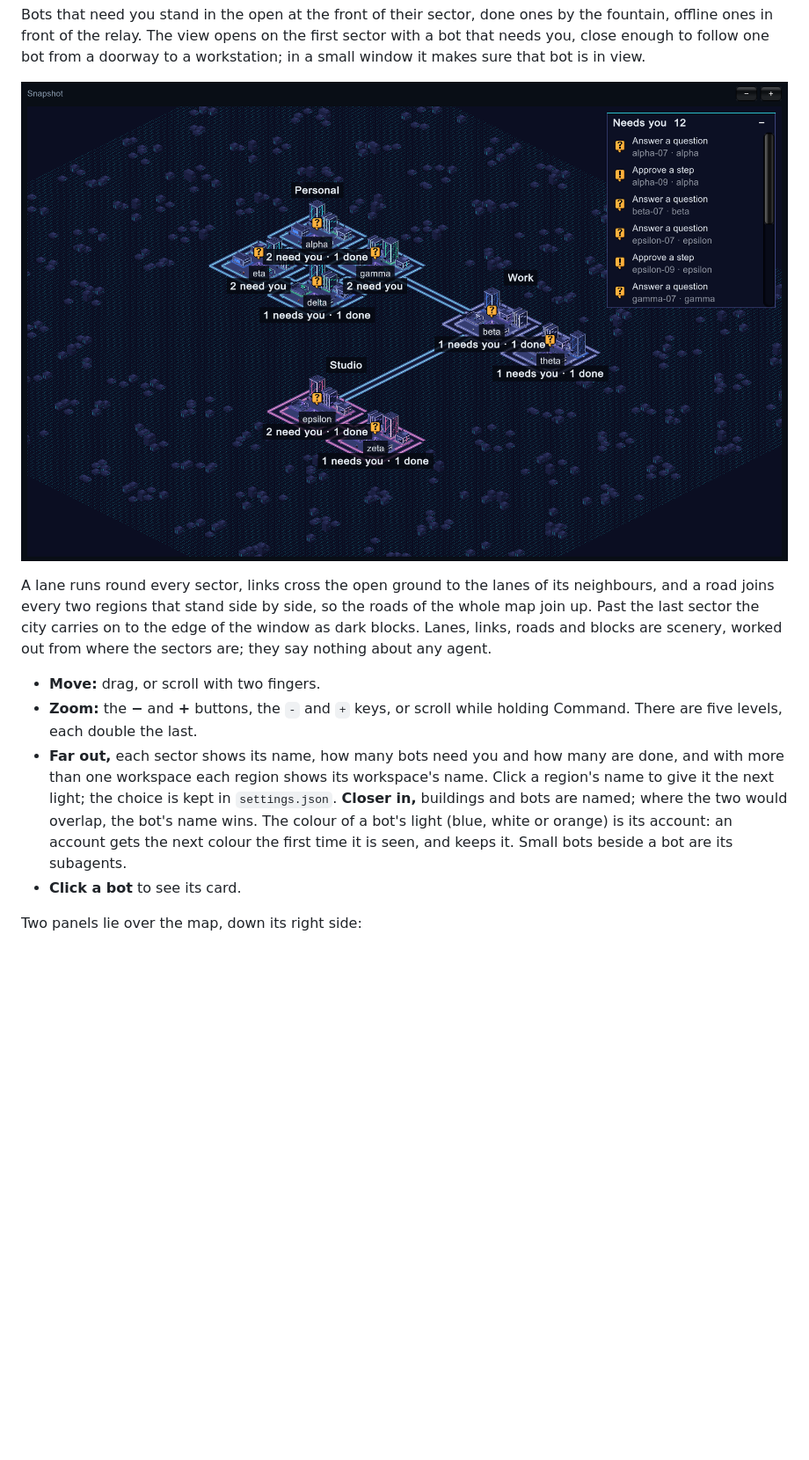
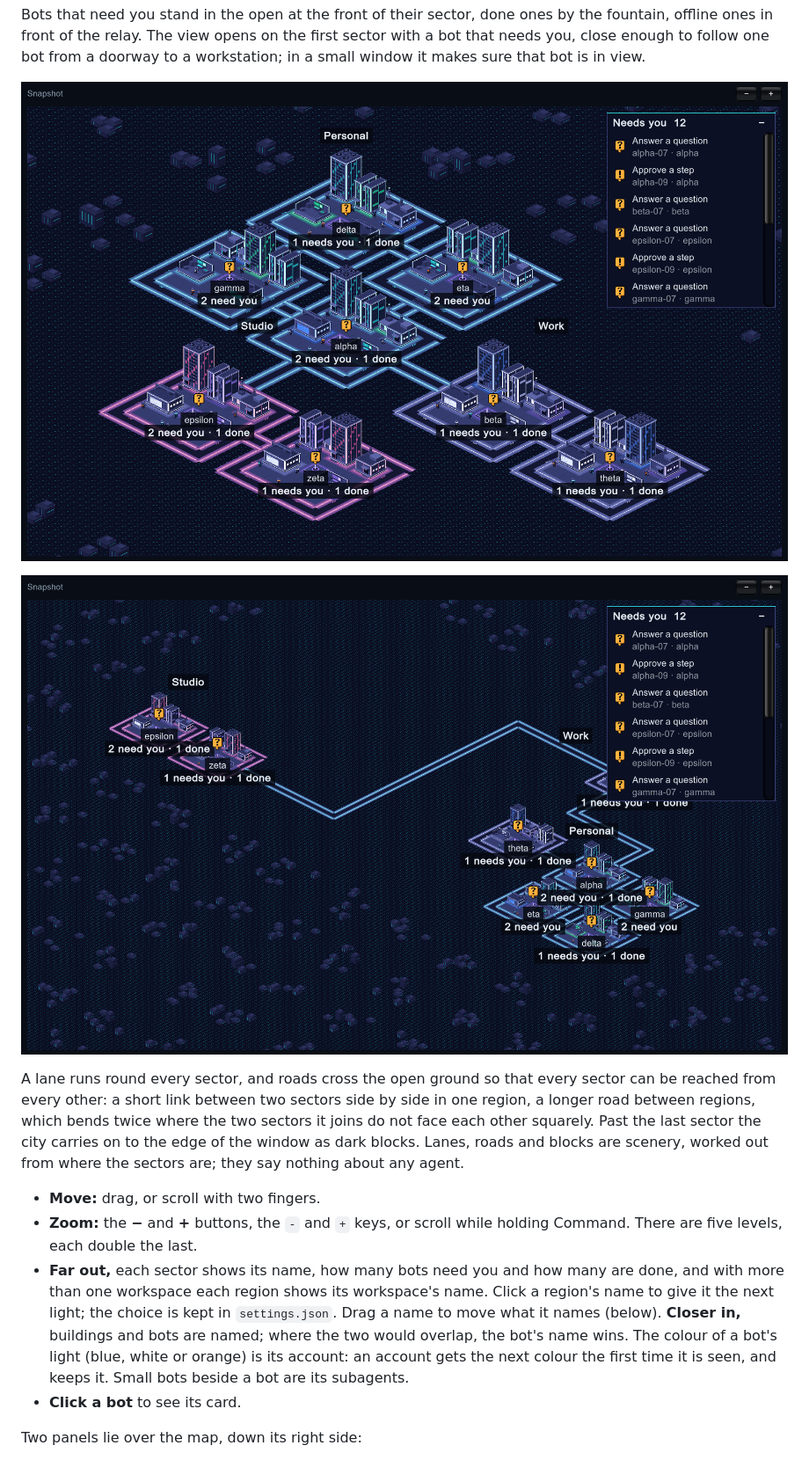
Before and after one commit to trpubz/the-grid, a Markdown page: README.md, the part around one of its changes. Shown at 88% size. Rendered like a GitHub page; pictures changed too: docs/art/world-far.png, docs/art/world-moved.png (added); blank space fills up the shorter version.

```diff
--- a/README.md
+++ b/README.md
@@ -88,11 +88,13 @@ Bots that need you stand in the open at the front of their sector, done ones by
 
 ![Three workspaces, far out: a region each, in its own light](docs/art/world-far.png)
 
-A lane runs round every sector, links cross the open ground to the lanes of its neighbours, and a road joins every two regions that stand side by side, so the roads of the whole map join up. Past the last sector the city carries on to the edge of the window as dark blocks. Lanes, links, roads and blocks are scenery, worked out from where the sectors are; they say nothing about any agent.
+![The same map after its regions were moved: the roads follow](docs/art/world-moved.png)
+
+A lane runs round every sector, and roads cross the open ground so that every sector can be reached from every other: a short link between two sectors side by side in one region, a longer road between regions, which bends twice where the two sectors it joins do not face each other squarely. Past the last sector the city carries on to the edge of the window as dark blocks. Lanes, roads and blocks are scenery, worked out from where the sectors are; they say nothing about any agent.
 
 - **Move:** drag, or scroll with two fingers.
 - **Zoom:** the **−** and **+** buttons, the `-` and `+` keys, or scroll while holding Command. There are five levels, each double the last.
-- **Far out,** each sector shows its name, how many bots need you and how many are done, and with more than one workspace each region shows its workspace's name. Click a region's name to give it the next light; the choice is kept in `settings.json`. **Closer in,** buildings and bots are named; where the two would overlap, the bot's name wins. The colour of a bot's light (blue, white or orange) is its account: an account gets the next colour the first time it is seen, and keeps it. Small bots beside a bot are its subagents.
+- **Far out,** each sector shows its name, how many bots need you and how many are done, and with more than one workspace each region shows its workspace's name. Click a region's name to give it the next light; the choice is kept in `settings.json`. Drag a name to move what it names (below). **Closer in,** buildings and bots are named; where the two would overlap, the bot's name wins. The colour of a bot's light (blue, white or orange) is its account: an account gets the next colour the first time it is seen, and keeps it. Small bots beside a bot are its subagents.
 - **Click a bot** to see its card.
 
 Two panels lie over the map, down its right side:
```
Also changed, not shown: other parts of README.md (+10 -4 lines), docs/art-direction.md (+2 -1 lines), docs/art/world-courier.png, docs/art/world-narrow.png, docs/art/world-near.png, 6 other files.
